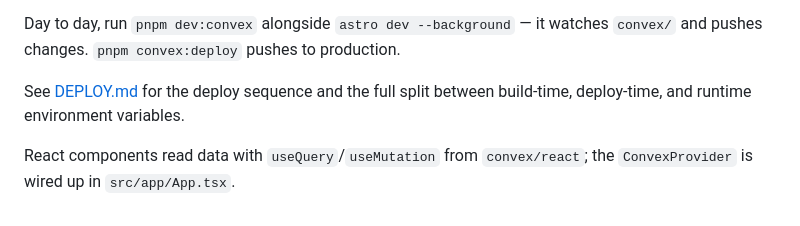
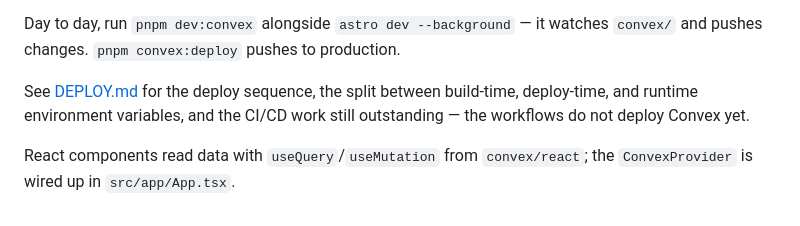
Before and after one commit to claude-session-community-6a/lawyer-board, a Markdown page: AGENTS.md, the part around the change. GitHub-like rendering.

```diff
--- a/AGENTS.md
+++ b/AGENTS.md
@@ -129,8 +129,9 @@ passes a placeholder.
 Day to day, run `pnpm dev:convex` alongside `astro dev --background` — it watches
 `convex/` and pushes changes. `pnpm convex:deploy` pushes to production.
 
-See [DEPLOY.md](./DEPLOY.md) for the deploy sequence and the full split between
-build-time, deploy-time, and runtime environment variables.
+See [DEPLOY.md](./DEPLOY.md) for the deploy sequence, the split between
+build-time, deploy-time, and runtime environment variables, and the CI/CD work
+still outstanding — the workflows do not deploy Convex yet.
 
 React components read data with `useQuery`/`useMutation` from `convex/react`; the
 `ConvexProvider` is wired up in `src/app/App.tsx`.
```
Also changed, not shown: DEPLOY.md (+117 -12 lines).
